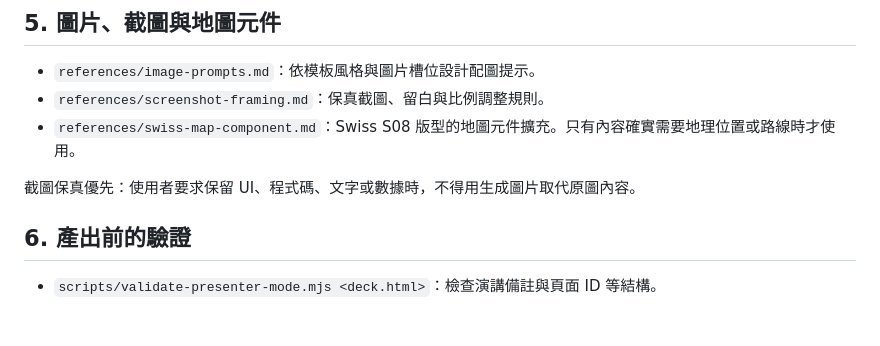
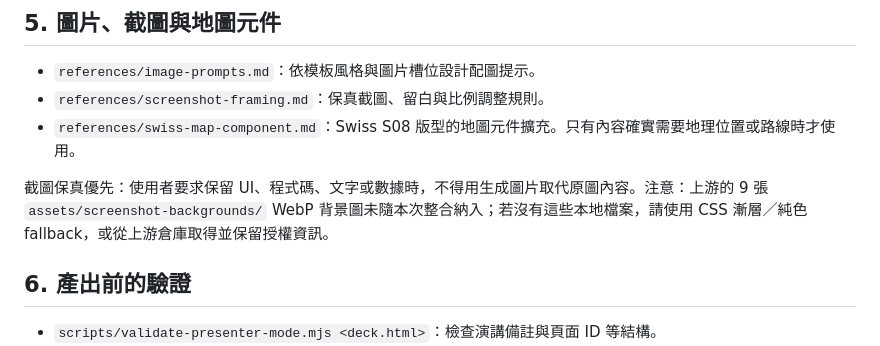
Before and after one commit to wallacechiu-purestudio/all-purpose-document-layout-assistant, a Markdown page: references/guizang-feature-guide.md, the part around the change. GitHub-like rendering; blank space fills up the shorter version.

Commit message:
Document optional screenshot background assets and safe fallback

```diff
--- a/references/guizang-feature-guide.md
+++ b/references/guizang-feature-guide.md
@@ -57,7 +57,7 @@
 - `references/screenshot-framing.md`：保真截圖、留白與比例調整規則。
 - `references/swiss-map-component.md`：Swiss S08 版型的地圖元件擴充。只有內容確實需要地理位置或路線時才使用。
 
-截圖保真優先：使用者要求保留 UI、程式碼、文字或數據時，不得用生成圖片取代原圖內容。
+截圖保真優先：使用者要求保留 UI、程式碼、文字或數據時，不得用生成圖片取代原圖內容。注意：上游的 9 張 `assets/screenshot-backgrounds/` WebP 背景圖未隨本次整合納入；若沒有這些本地檔案，請使用 CSS 漸層／純色 fallback，或從上游倉庫取得並保留授權資訊。
 
 ## 6. 產出前的驗證
 
```
